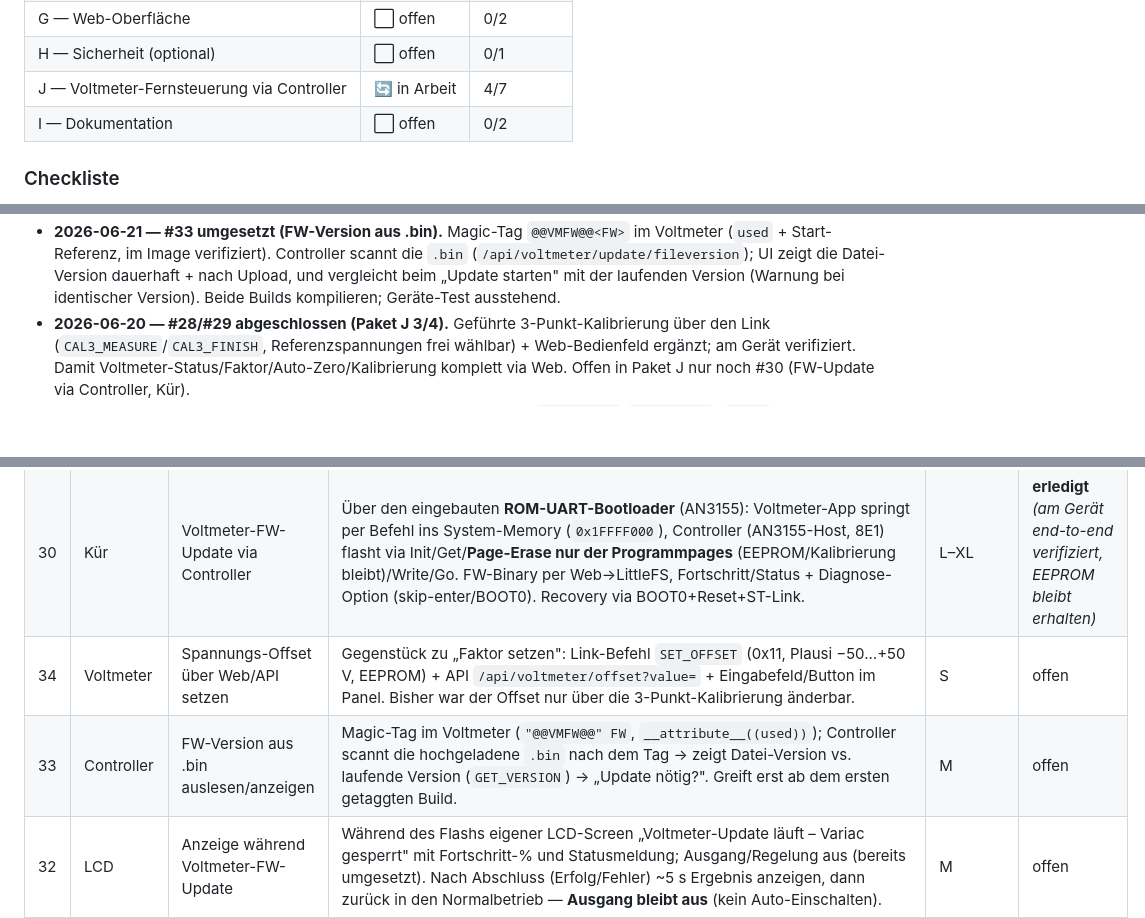
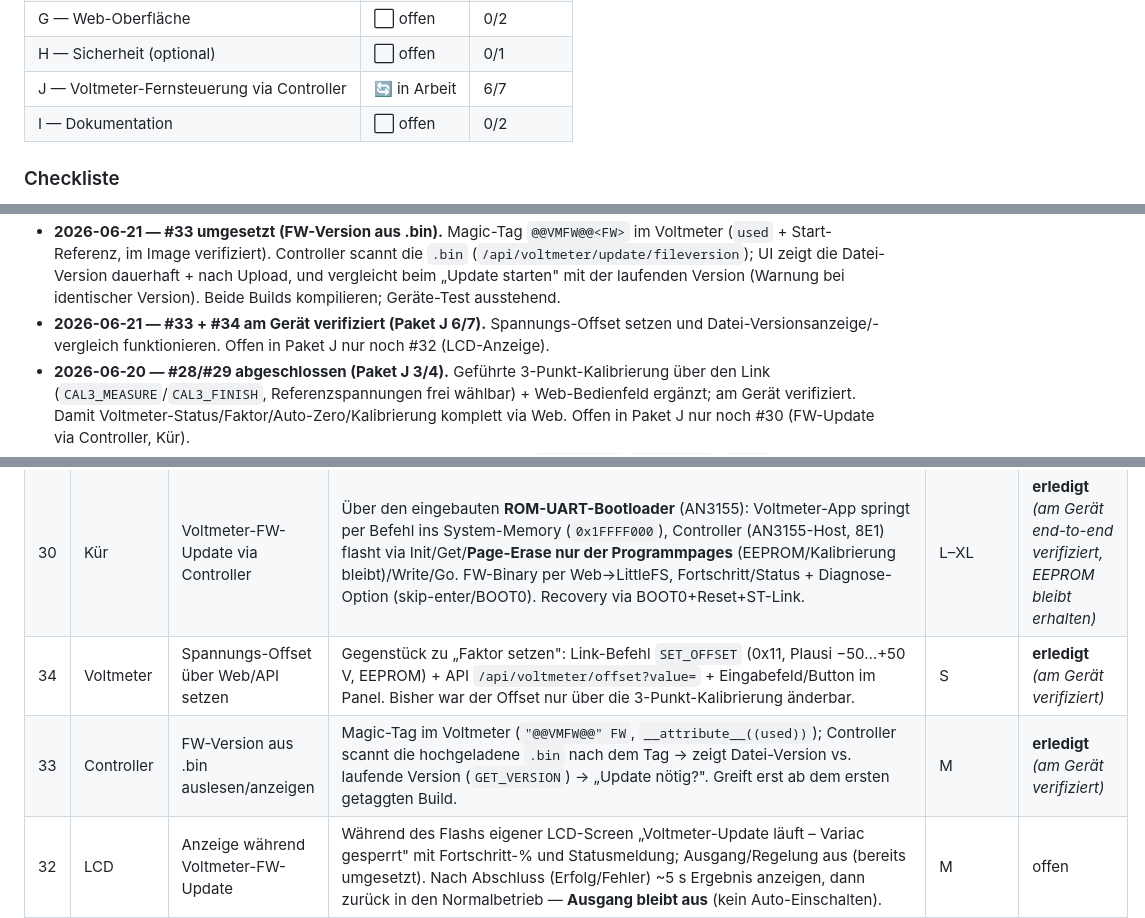
Before and after one commit to tsgwiro1/TWM_Isolation_Variac, a Markdown page: BACKLOG.md, 3 parts joined by grey strips. GitHub-like rendering; blank space fills up the shorter version.

Commit message:
BACKLOG: #33/#34 am Gerät verifiziert (19/33, Paket J 6/7)

```diff
--- a/BACKLOG.md
+++ b/BACKLOG.md
@@ -21,7 +21,7 @@ Priorisierte Umsetzungsliste, gruppiert in Pakete. Detail-Analyse siehe [`REVIEW
 | F — Struktur & Modernisierung | ⬜ offen | 0/5 |
 | G — Web-Oberfläche | ⬜ offen | 0/2 |
 | H — Sicherheit (optional) | ⬜ offen | 0/1 |
-| J — Voltmeter-Fernsteuerung via Controller | 🔄 in Arbeit | 4/7 |
+| J — Voltmeter-Fernsteuerung via Controller | 🔄 in Arbeit | 6/7 |
 | I — Dokumentation | ⬜ offen | 0/2 |
 
 ### Checkliste
@@ -129,6 +129,8 @@ Priorisierte Umsetzungsliste, gruppiert in Pakete. Detail-Analyse siehe [`REVIEW
   (`/api/voltmeter/update/fileversion`); UI zeigt die Datei-Version dauerhaft + nach Upload, und
   vergleicht beim „Update starten" mit der laufenden Version (Warnung bei identischer Version).
   Beide Builds kompilieren; Geräte-Test ausstehend.
+- **2026-06-21 — #33 + #34 am Gerät verifiziert (Paket J 6/7).** Spannungs-Offset setzen und
+  Datei-Versionsanzeige/-vergleich funktionieren. Offen in Paket J nur noch #32 (LCD-Anzeige).
 - **2026-06-20 — #28/#29 abgeschlossen (Paket J 3/4).** Geführte 3-Punkt-Kalibrierung über den
   Link (`CAL3_MEASURE`/`CAL3_FINISH`, Referenzspannungen frei wählbar) + Web-Bedienfeld ergänzt;
   am Gerät verifiziert. Damit Voltmeter-Status/Faktor/Auto-Zero/Kalibrierung komplett via Web.
@@ -246,8 +248,8 @@ Priorisierte Umsetzungsliste, gruppiert in Pakete. Detail-Analyse siehe [`REVIEW
 | 28 | Voltmeter | Menüfunktionen über den Link | Link-Befehle `GET_VERSION`/`GET_STATUS`/`SET_FACTOR`/`RECAL` sowie `CAL3_MEASURE`/`CAL3_FINISH` (geführte 3-Punkt-Kalibrierung). Lokale USB-CDC-Konsole bleibt parallel. | M–L | **erledigt** *(am Gerät verifiziert)* |
 | 29 | Controller | API + Web-UI fürs Voltmeter | API `/api/voltmeter/{version,status,factor,autozero,cal3/measure,cal3/finish}` + schlichtes Panel in `settings.html` (finale UI in Paket G/#23). Live-RMS schon vorhanden. | M–L | **erledigt** *(am Gerät verifiziert)* |
 | 30 | Kür | Voltmeter-FW-Update via Controller | Über den eingebauten **ROM-UART-Bootloader** (AN3155): Voltmeter-App springt per Befehl ins System-Memory (`0x1FFFF000`), Controller (AN3155-Host, 8E1) flasht via Init/Get/**Page-Erase nur der Programmpages** (EEPROM/Kalibrierung bleibt)/Write/Go. FW-Binary per Web→LittleFS, Fortschritt/Status + Diagnose-Option (skip-enter/BOOT0). Recovery via BOOT0+Reset+ST-Link. | L–XL | **erledigt** *(am Gerät end-to-end verifiziert, EEPROM bleibt erhalten)* |
-| 34 | Voltmeter | Spannungs-Offset über Web/API setzen | Gegenstück zu „Faktor setzen": Link-Befehl `SET_OFFSET` (0x11, Plausi −50…+50 V, EEPROM) + API `/api/voltmeter/offset?value=` + Eingabefeld/Button im Panel. Bisher war der Offset nur über die 3-Punkt-Kalibrierung änderbar. | S | offen |
-| 33 | Controller | FW-Version aus .bin auslesen/anzeigen | Magic-Tag im Voltmeter (`"@@VMFW@@" FW`, `__attribute__((used))`); Controller scannt die hochgeladene `.bin` nach dem Tag → zeigt Datei-Version vs. laufende Version (`GET_VERSION`) → „Update nötig?". Greift erst ab dem ersten getaggten Build. | M | offen |
+| 34 | Voltmeter | Spannungs-Offset über Web/API setzen | Gegenstück zu „Faktor setzen": Link-Befehl `SET_OFFSET` (0x11, Plausi −50…+50 V, EEPROM) + API `/api/voltmeter/offset?value=` + Eingabefeld/Button im Panel. Bisher war der Offset nur über die 3-Punkt-Kalibrierung änderbar. | S | **erledigt** *(am Gerät verifiziert)* |
+| 33 | Controller | FW-Version aus .bin auslesen/anzeigen | Magic-Tag im Voltmeter (`"@@VMFW@@" FW`, `__attribute__((used))`); Controller scannt die hochgeladene `.bin` nach dem Tag → zeigt Datei-Version vs. laufende Version (`GET_VERSION`) → „Update nötig?". Greift erst ab dem ersten getaggten Build. | M | **erledigt** *(am Gerät verifiziert)* |
 | 32 | LCD | Anzeige während Voltmeter-FW-Update | Während des Flashs eigener LCD-Screen „Voltmeter-Update läuft – Variac gesperrt" mit Fortschritt-% und Statusmeldung; Ausgang/Regelung aus (bereits umgesetzt). Nach Abschluss (Erfolg/Fehler) ~5 s Ergebnis anzeigen, dann zurück in den Normalbetrieb — **Ausgang bleibt aus** (kein Auto-Einschalten). | M | offen |
 
 ## Paket I — Dokumentation aktualisieren
```
Also changed, not shown: other parts of BACKLOG.md (+3 -3 lines).
